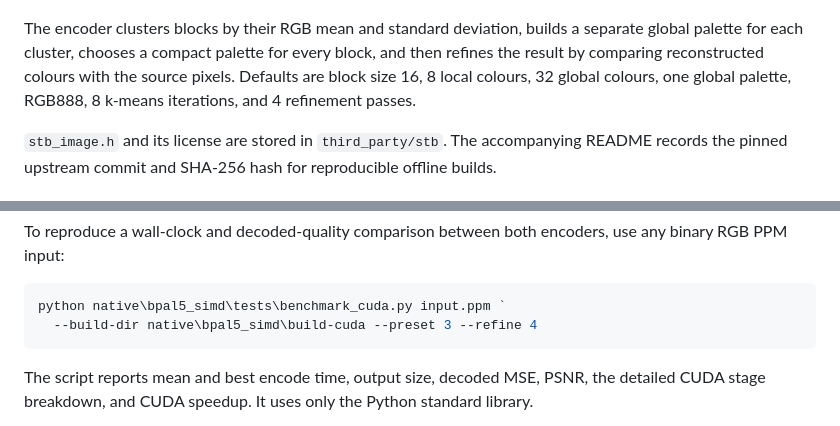
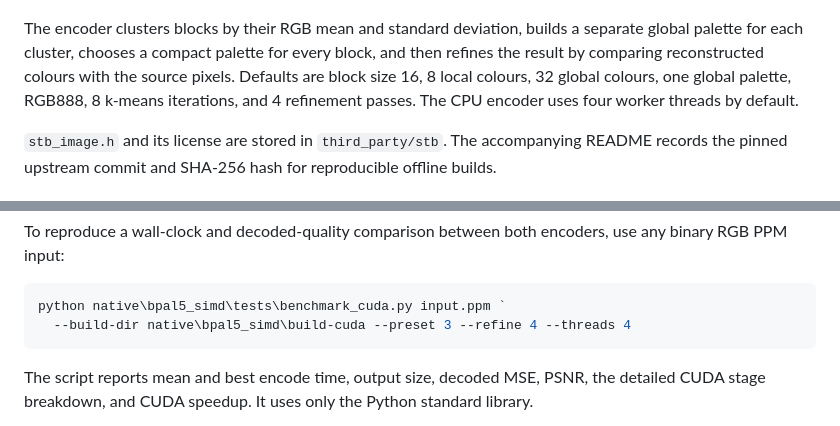
Before and after one commit to Witali/block-palette-compression, a Markdown page: native/bpal5_simd/README.md, 2 parts joined by grey strips. Drawn GitHub-style.

````diff
--- a/native/bpal5_simd/README.md
+++ b/native/bpal5_simd/README.md
@@ -121,6 +124,7 @@ separate global palette for each cluster, chooses a compact palette for every
 block, and then refines the result by comparing reconstructed colours with the
 source pixels. Defaults are block size 16, 8 local colours, 32 global colours,
 one global palette, RGB888, 8 k-means iterations, and 4 refinement passes.
+The CPU encoder uses four worker threads by default.
 
 `stb_image.h` and its license are stored in `third_party/stb`. The accompanying
 README records the pinned upstream commit and SHA-256 hash for reproducible
@@ -171,7 +175,7 @@ encoders, use any binary RGB PPM input:
 
 ```powershell
 python native\bpal5_simd\tests\benchmark_cuda.py input.ppm `
-  --build-dir native\bpal5_simd\build-cuda --preset 3 --refine 4
+  --build-dir native\bpal5_simd\build-cuda --preset 3 --refine 4 --threads 4
 ```
 
 The script reports mean and best encode time, output size, decoded MSE, PSNR,
````
Also changed, not shown: other parts of native/bpal5_simd/README.md (+50 -1 lines).
